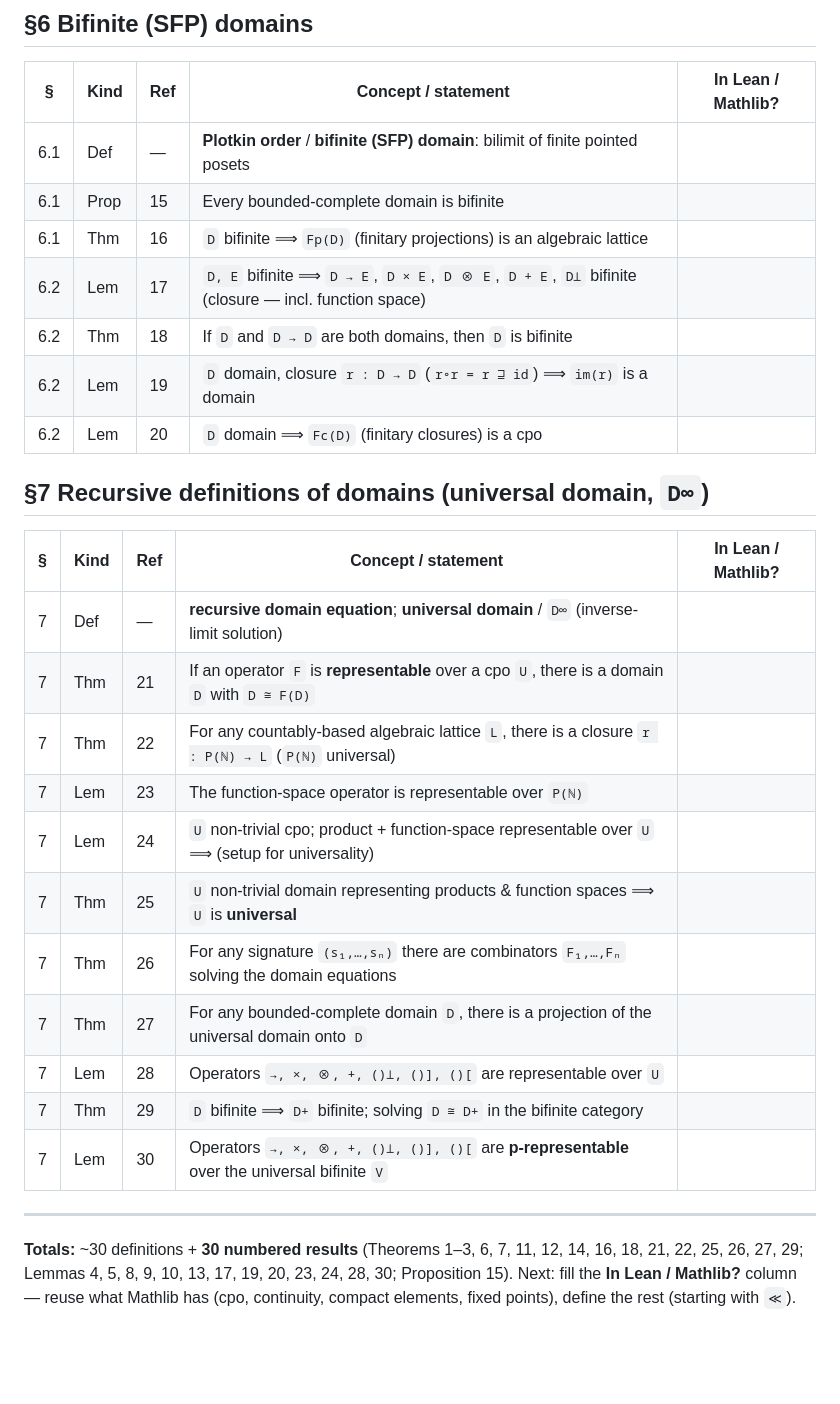
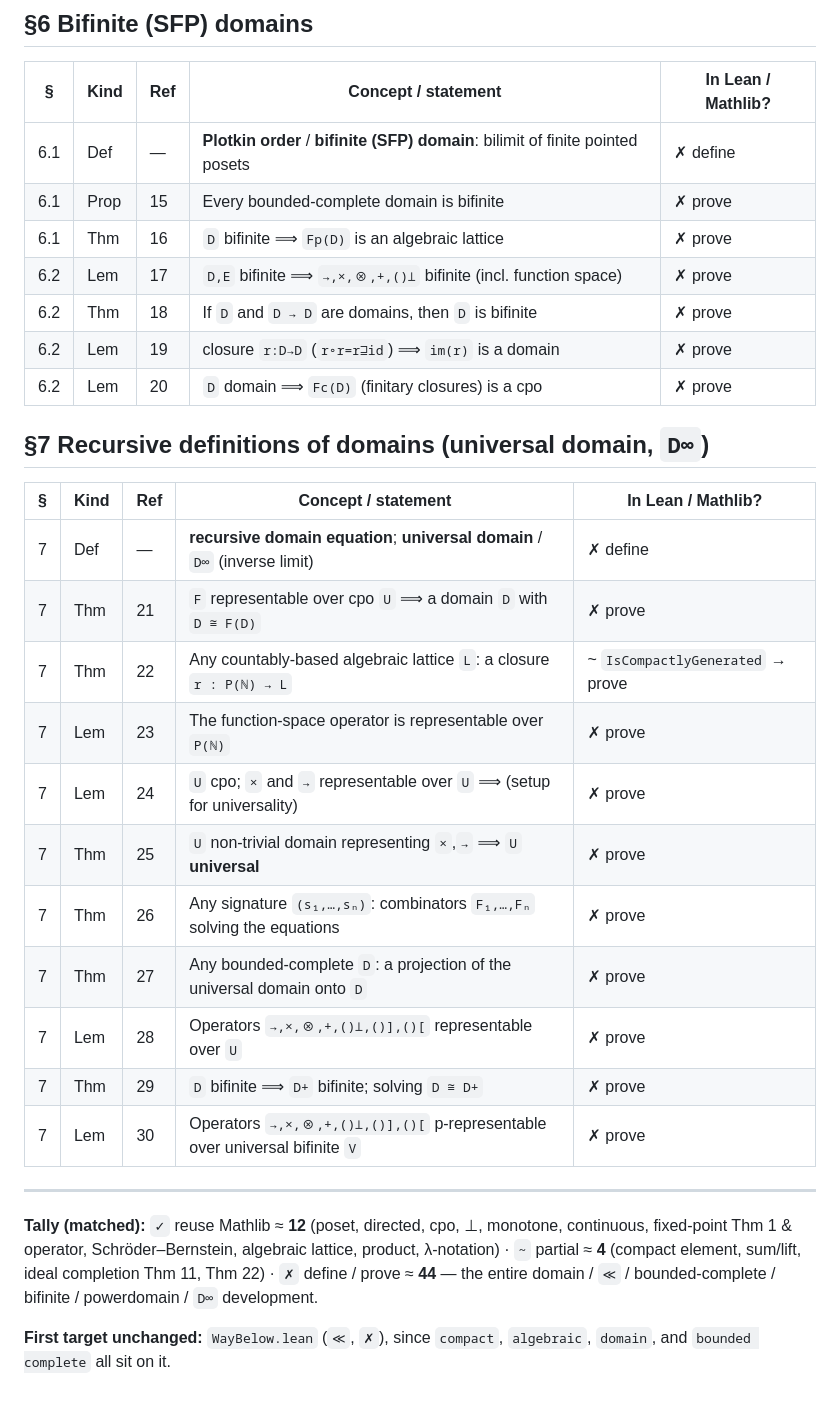
Before and after one commit to briangmilnes/ScottLean4, a Markdown page: ScottDomains/docs/PaperInventory.md, the part around one of its changes. Rendered like a GitHub page; blank space fills up the shorter version.

```diff
--- a/ScottDomains/docs/PaperInventory.md
+++ b/ScottDomains/docs/PaperInventory.md
@@ -77,34 +79,37 @@ listed in paper order. The **"In Lean / Mathlib?"** column is deliberately empty
 
 | § | Kind | Ref | Concept / statement | In Lean / Mathlib? |
 |---|------|-----|---------------------|--------------------|
-| 6.1 | Def | — | **Plotkin order** / **bifinite (SFP) domain**: bilimit of finite pointed posets |  |
-| 6.1 | Prop | 15 | Every bounded-complete domain is bifinite |  |
-| 6.1 | Thm | 16 | `D` bifinite ⟹ `Fp(D)` (finitary projections) is an algebraic lattice |  |
-| 6.2 | Lem | 17 | `D, E` bifinite ⟹ `D → E`, `D × E`, `D ⊗ E`, `D + E`, `D⊥` bifinite (closure — incl. function space) |  |
-| 6.2 | Thm | 18 | If `D` and `D → D` are both domains, then `D` is bifinite |  |
-| 6.2 | Lem | 19 | `D` domain, closure `r : D → D` (`r∘r = r ⊒ id`) ⟹ `im(r)` is a domain |  |
-| 6.2 | Lem | 20 | `D` domain ⟹ `Fc(D)` (finitary closures) is a cpo |  |
+| 6.1 | Def | — | **Plotkin order** / **bifinite (SFP) domain**: bilimit of finite pointed posets | ✗ define |
+| 6.1 | Prop | 15 | Every bounded-complete domain is bifinite | ✗ prove |
+| 6.1 | Thm | 16 | `D` bifinite ⟹ `Fp(D)` is an algebraic lattice | ✗ prove |
+| 6.2 | Lem | 17 | `D,E` bifinite ⟹ `→,×,⊗,+,()⊥` bifinite (incl. function space) | ✗ prove |
+| 6.2 | Thm | 18 | If `D` and `D → D` are domains, then `D` is bifinite | ✗ prove |
+| 6.2 | Lem | 19 | closure `r:D→D` (`r∘r=r⊒id`) ⟹ `im(r)` is a domain | ✗ prove |
+| 6.2 | Lem | 20 | `D` domain ⟹ `Fc(D)` (finitary closures) is a cpo | ✗ prove |
 
 ## §7 Recursive definitions of domains (universal domain, `D∞`)
 
 | § | Kind | Ref | Concept / statement | In Lean / Mathlib? |
 |---|------|-----|---------------------|--------------------|
-| 7 | Def | — | **recursive domain equation**; **universal domain** / `D∞` (inverse-limit solution) |  |
-| 7 | Thm | 21 | If an operator `F` is **representable** over a cpo `U`, there is a domain `D` with `D ≅ F(D)` |  |
-| 7 | Thm | 22 | For any countably-based algebraic lattice `L`, there is a closure `r : P(ℕ) → L` (`P(ℕ)` universal) |  |
-| 7 | Lem | 23 | The function-space operator is representable over `P(ℕ)` |  |
-| 7 | Lem | 24 | `U` non-trivial cpo; product + function-space representable over `U` ⟹ (setup for universality) |  |
-| 7 | Thm | 25 | `U` non-trivial domain representing products & function spaces ⟹ `U` is **universal** |  |
-| 7 | Thm | 26 | For any signature `(s₁,…,sₙ)` there are combinators `F₁,…,Fₙ` solving the domain equations |  |
-| 7 | Thm | 27 | For any bounded-complete domain `D`, there is a projection of the universal domain onto `D` |  |
-| 7 | Lem | 28 | Operators `→, ×, ⊗, +, ()⊥, ()], ()[` are representable over `U` |  |
-| 7 | Thm | 29 | `D` bifinite ⟹ `D+` bifinite; solving `D ≅ D+` in the bifinite category |  |
-| 7 | Lem | 30 | Operators `→, ×, ⊗, +, ()⊥, ()], ()[` are **p-representable** over the universal bifinite `V` |  |
+| 7 | Def | — | **recursive domain equation**; **universal domain** / `D∞` (inverse limit) | ✗ define |
+| 7 | Thm | 21 | `F` representable over cpo `U` ⟹ a domain `D` with `D ≅ F(D)` | ✗ prove |
+| 7 | Thm | 22 | Any countably-based algebraic lattice `L`: a closure `r : P(ℕ) → L` | ~ `IsCompactlyGenerated` → prove |
+| 7 | Lem | 23 | The function-space operator is representable over `P(ℕ)` | ✗ prove |
+| 7 | Lem | 24 | `U` cpo; `×` and `→` representable over `U` ⟹ (setup for universality) | ✗ prove |
+| 7 | Thm | 25 | `U` non-trivial domain representing `×`,`→` ⟹ `U` **universal** | ✗ prove |
+| 7 | Thm | 26 | Any signature `(s₁,…,sₙ)`: combinators `F₁,…,Fₙ` solving the equations | ✗ prove |
+| 7 | Thm | 27 | Any bounded-complete `D`: a projection of the universal domain onto `D` | ✗ prove |
+| 7 | Lem | 28 | Operators `→,×,⊗,+,()⊥,()],()[` representable over `U` | ✗ prove |
+| 7 | Thm | 29 | `D` bifinite ⟹ `D+` bifinite; solving `D ≅ D+` | ✗ prove |
+| 7 | Lem | 30 | Operators `→,×,⊗,+,()⊥,()],()[` p-representable over universal bifinite `V` | ✗ prove |
 
 ---
 
-**Totals:** ~30 definitions + **30 numbered results** (Theorems 1–3, 6, 7, 11, 12,
-14, 16, 18, 21, 22, 25, 26, 27, 29; Lemmas 4, 5, 8, 9, 10, 13, 17, 19, 20, 23, 24,
-28, 30; Proposition 15). Next: fill the **In Lean / Mathlib?** column — reuse what
-Mathlib has (cpo, continuity, compact elements, fixed points), define the rest
-(starting with `≪`).
+**Tally (matched):** `✓` reuse Mathlib ≈ **12** (poset, directed, cpo, ⊥, monotone,
+continuous, fixed-point Thm 1 & operator, Schröder–Bernstein, algebraic lattice,
+product, λ-notation) · `~` partial ≈ **4** (compact element, sum/lift, ideal
+completion Thm 11, Thm 22) · `✗` define / prove ≈ **44** — the entire
+domain / `≪` / bounded-complete / bifinite / powerdomain / `D∞` development.
+
+**First target unchanged:** `WayBelow.lean` (`≪`, `✗`), since `compact`, `algebraic`,
+`domain`, and `bounded complete` all sit on it.
```
Also changed, not shown: other parts of ScottDomains/docs/PaperInventory.md (+48 -46 lines).
